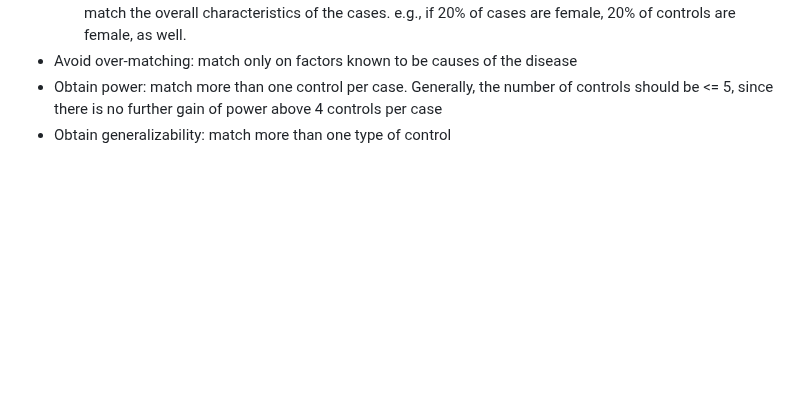
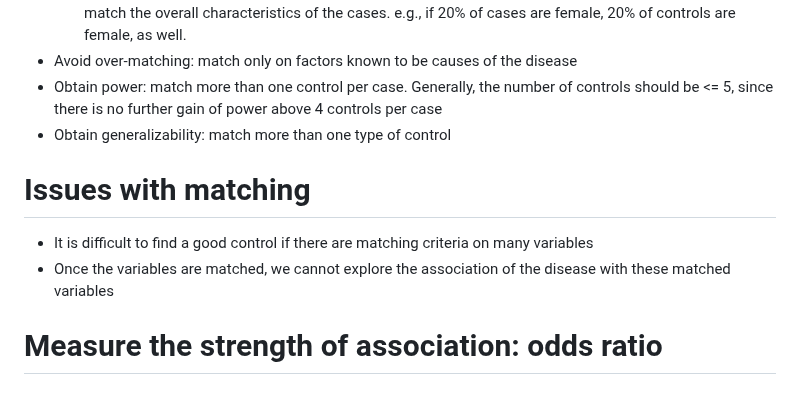
Before and after one commit to ScienceComputing/NGSOmics_Programming, a Markdown page: CaseControl_Design.md, the part around the change. Drawn GitHub-style; blank space fills up the shorter version.

```diff
--- a/CaseControl_Design.md
+++ b/CaseControl_Design.md
@@ -49,3 +49,9 @@
 - Avoid over-matching: match only on factors known to be causes of the disease
 - Obtain power: match more than one control per case. Generally, the number of controls should be <= 5, since there is no further gain of power above 4 controls per case
 - Obtain generalizability: match more than one type of control
+
+# Issues with matching
+- It is difficult to find a good control if there are matching criteria on many variables
+- Once the variables are matched, we cannot explore the association of the disease with these matched variables
+
+# Measure the strength of association: odds ratio
```
